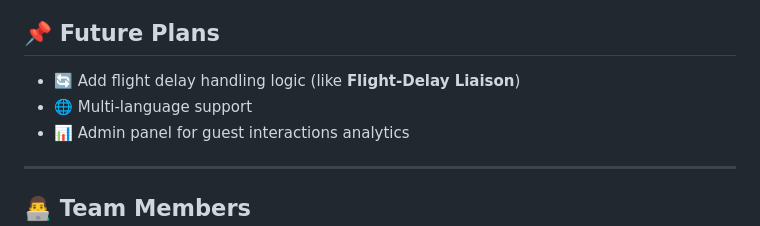
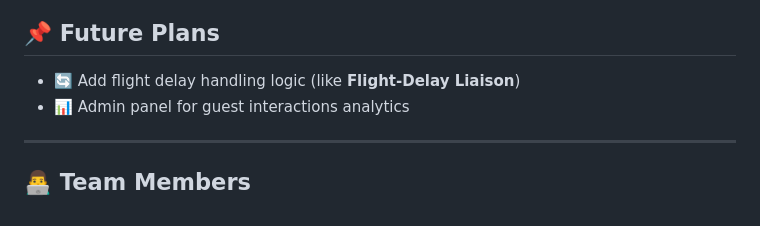
Before and after one commit to RoshanKumarJha18/Travel-Ai, a Markdown page: README.md, the part around the change. Rendered like a GitHub page.

```diff
--- a/README.md
+++ b/README.md
@@ -110,7 +110,6 @@ Try saying things like:
 ## 📌 Future Plans
 
 - 🔄 Add flight delay handling logic (like **Flight-Delay Liaison**)
-- 🌐 Multi-language support
 - 📊 Admin panel for guest interactions analytics
 
 ---
```
